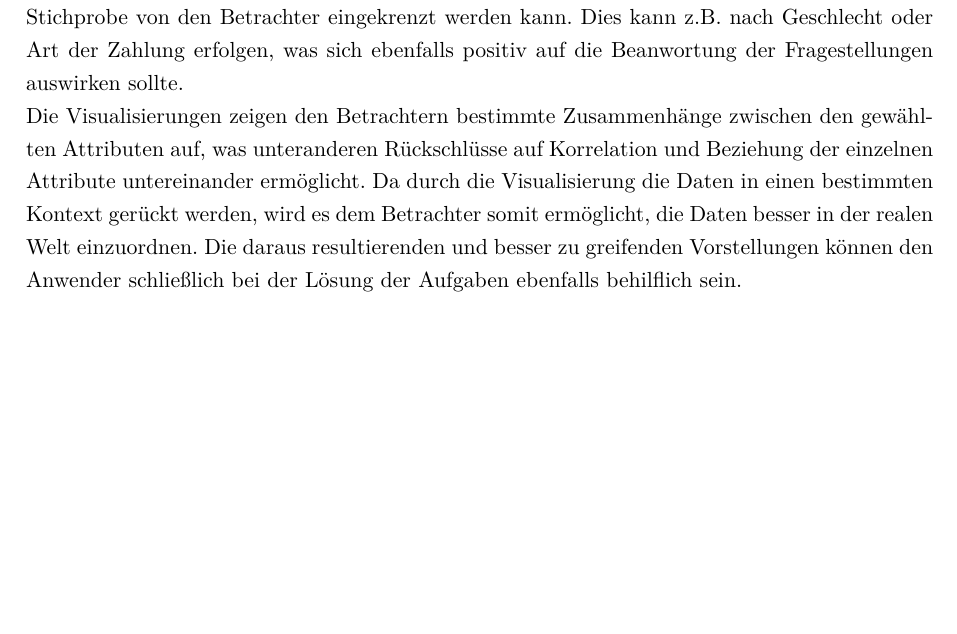
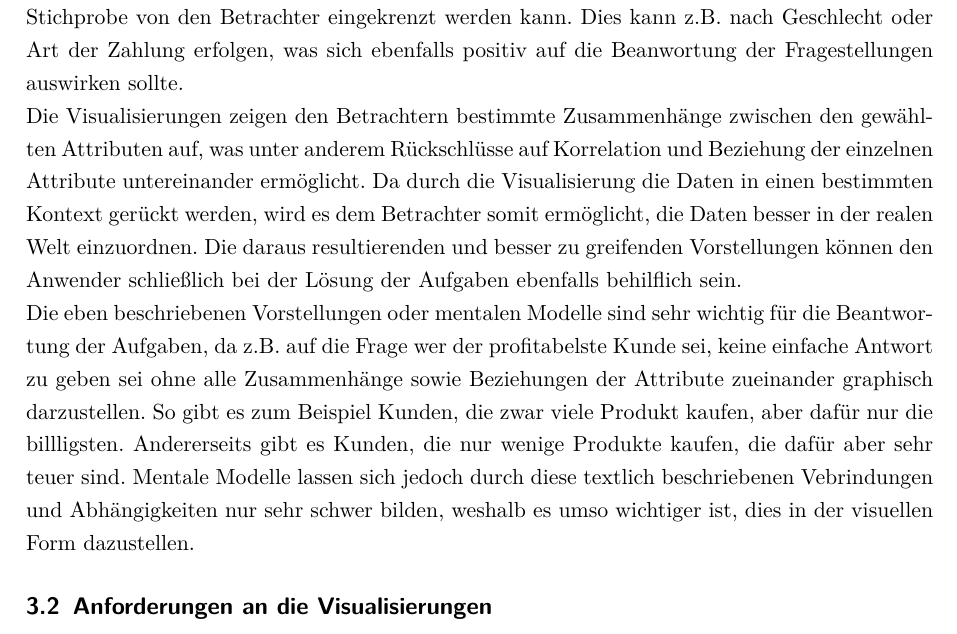
Before and after one commit to Konwoh/IRV_Website, a LaTeX document (Bericht/Projektbericht.tex): part of page 5 of 5, cut so that both start at the same text, the shorter picture padded with empty space. Compiled offline with pdfLaTeX.

Commit message:
Bericht: ergänzung zu Analyse der Anwendungsaufgaben

```diff
--- a/Bericht/Projektbericht.tex
+++ b/Bericht/Projektbericht.tex
@@ -118,11 +118,17 @@ interessant und wichtig erscheinen. Dadruch sollte es den Betrachter möglich se
 erwähnen, dass die betrachtete Stichprobe von den Betrachter eingekrenzt werden kann. Dies kann z.B. nach Geschlecht oder Art der Zahlung erfolgen, was sich ebenfalls positiv
 auf die Beanwortung der Fragestellungen auswirken sollte.
 
-\noindent Die Visualisierungen zeigen den Betrachtern bestimmte Zusammenhänge zwischen den gewählten Attributen auf, was unteranderen Rückschlüsse auf Korrelation
+\noindent Die Visualisierungen zeigen den Betrachtern bestimmte Zusammenhänge zwischen den gewählten Attributen auf, was unter anderem Rückschlüsse auf Korrelation
 und Beziehung der einzelnen Attribute untereinander ermöglicht. Da durch die Visualisierung die Daten in einen bestimmten Kontext gerückt werden, wird es dem Betrachter somit
 ermöglicht, die Daten besser in der realen Welt einzuordnen. Die daraus resultierenden und besser zu greifenden Vorstellungen können den Anwender schließlich bei der Lösung der
 Aufgaben ebenfalls behilflich sein.
 
+\noindent Die eben beschriebenen Vorstellungen oder mentalen Modelle sind sehr wichtig für die Beantwortung der Aufgaben, da z.B. auf die Frage wer der profitabelste Kunde sei,
+keine einfache Antwort zu geben sei ohne alle Zusammenhänge sowie Beziehungen der Attribute zueinander graphisch darzustellen. So gibt es zum Beispiel Kunden, die zwar viele
+Produkt kaufen, aber dafür nur die billligsten. Andererseits gibt es Kunden, die nur wenige Produkte kaufen, die dafür aber sehr teuer sind. Mentale Modelle lassen sich jedoch
+durch diese textlich beschriebenen Vebrindungen und Abhängigkeiten nur sehr schwer bilden, weshalb es umso wichtiger ist, dies in der visuellen Form dazustellen.
+
+\subsection{Anforderungen an die Visualisierungen}
 \newpage
 \printbibliography
 
```
